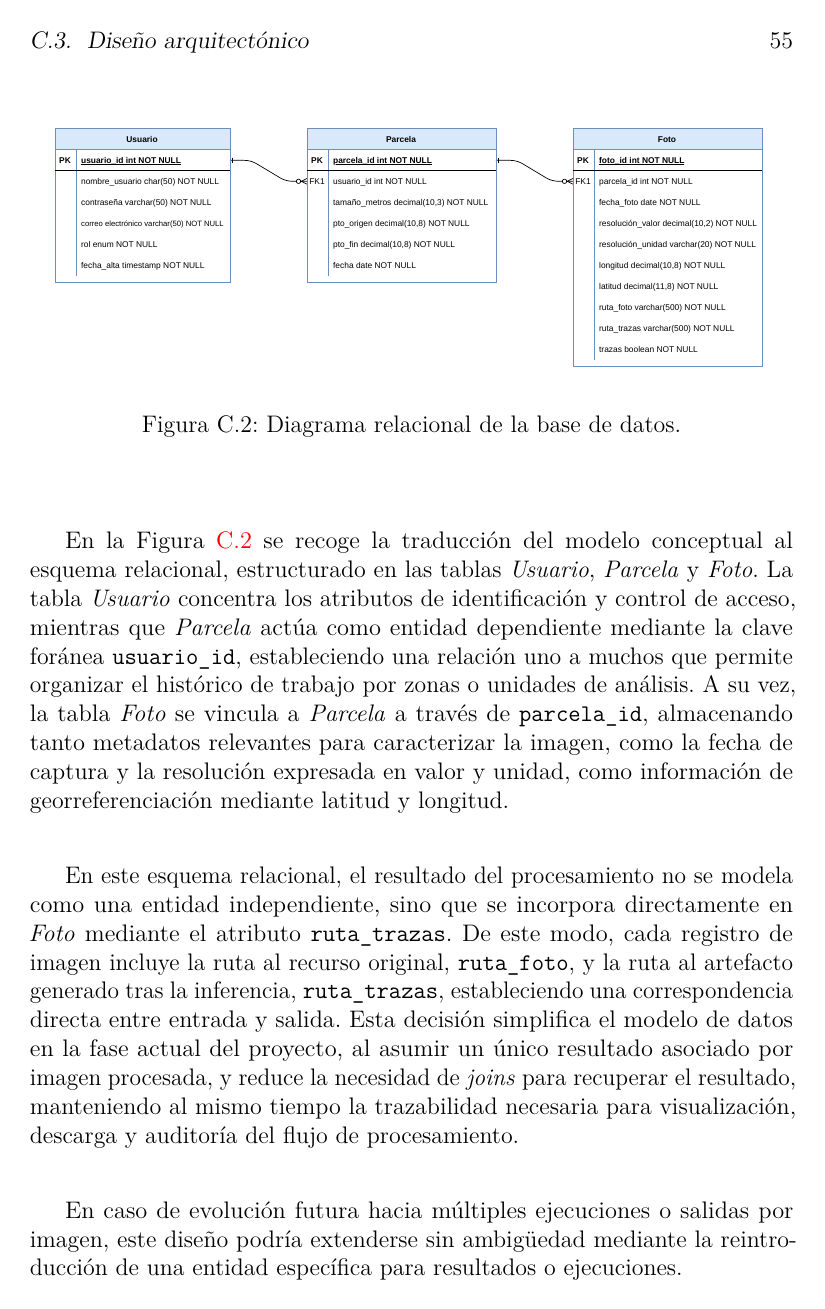
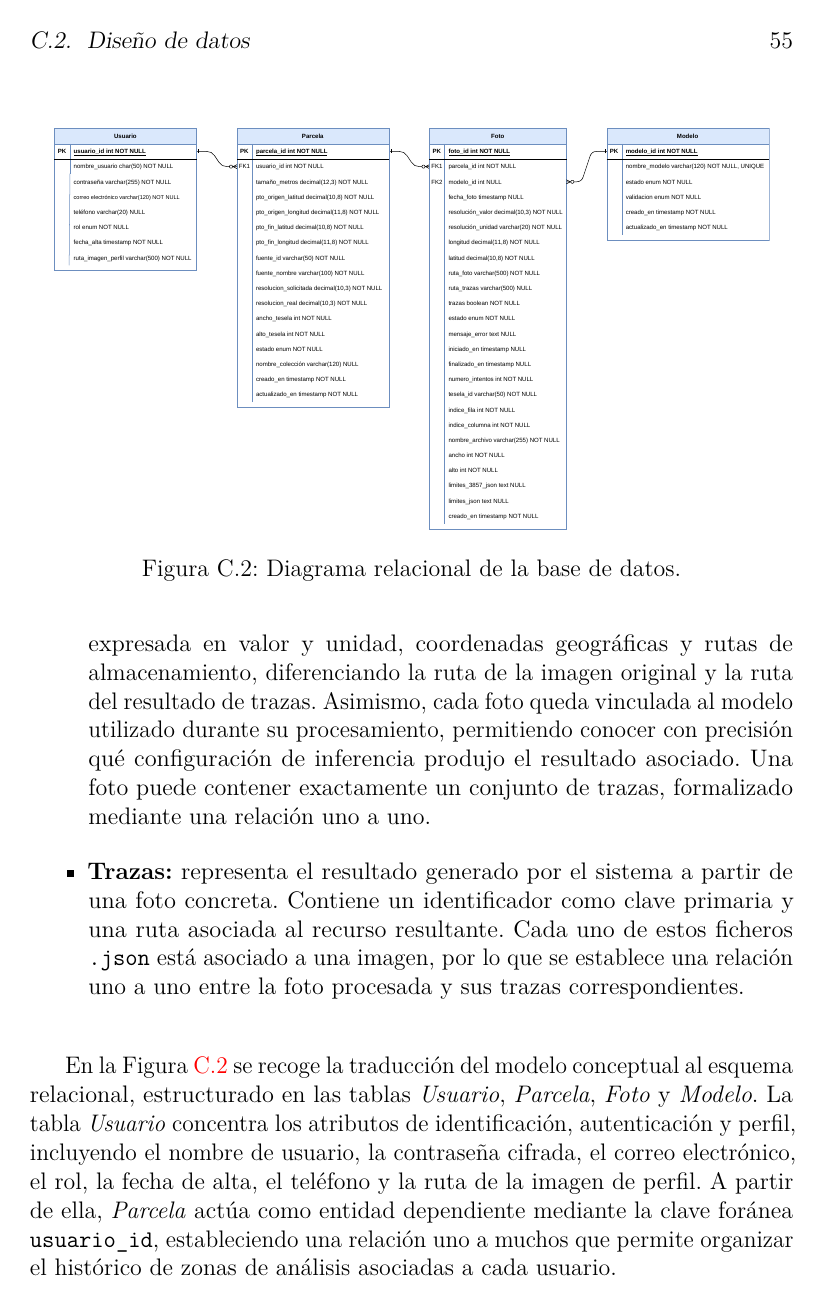
Before and after one commit to Marcurio22/TFG-Marcos-Zamorano, a LaTeX book (doc/anexos.tex, which reads doc/tex/C_Diseno.tex): page 63 of 81 before the commit and page 63 of 83 after it. Compiled offline with pdfLaTeX.

Commit message:
Arreglado diagrama relacional de la BBDD y descripciones actualizadas
Closes #140

```diff
--- a/doc/tex/C_Diseno.tex
+++ b/doc/tex/C_Diseno.tex
@@ -29 +29,4 @@ El diagrama general E/R se muestra en la Figura~\ref{fig:esquemaerbbdd}. Para el
 
+	\item \textbf{Foto:} modela cada imagen procesada dentro de una parcela y concentra los metadatos necesarios para su trazabilidad. Incluye un identificador como clave primaria y atributos como fecha de captura, resolución expresada en valor y unidad, coordenadas geográficas y rutas de almacenamiento, diferenciando la ruta de la imagen original y la ruta del resultado de trazas. Asimismo, cada foto queda vinculada al modelo utilizado durante su procesamiento, permitiendo conocer con precisión qué configuración de inferencia produjo el resultado asociado. Una foto puede contener exactamente un conjunto de trazas, formalizado mediante una relación uno a uno.
+
+	\item \textbf{Trazas:} representa el resultado generado por el sistema a partir de una foto concreta. Contiene un identificador como clave primaria y una ruta asociada al recurso resultante. Cada uno de estos ficheros \texttt{.json} está asociado a una imagen, por lo que se establece una relación uno a uno entre la foto procesada y sus trazas correspondientes.
@@ -34,18 +36,20 @@ El diagrama general E/R se muestra en la Figura~\ref{fig:esquemaerbbdd}. Para el
 	\centering
 	\includegraphics[
 	width=\textwidth,
-	trim=0 550 0 0,
+	trim=0 435 0 0,
 	clip
 	]{img/Esquema_relacional_BBDD.pdf}
 	\caption[Diagrama relacional de la base de datos]{Diagrama relacional de la base de datos.}
 	\label{fig:esquemarelacionalbbdd}
 \end{figure}
 
-En la Figura~\ref{fig:esquemarelacionalbbdd} se recoge la traducción del modelo conceptual al esquema relacional, estructurado en las tablas \textit{Usuario}, \textit{Parcela} y \textit{Foto}. La tabla \textit{Usuario} concentra los atributos de identificación y control de acceso, mientras que \textit{Parcela} actúa como entidad dependiente mediante la clave foránea \texttt{usuario\_id}, estableciendo una relación uno a muchos que permite organizar el histórico de trabajo por zonas o unidades de análisis. A su vez, la tabla \textit{Foto} se vincula a \textit{Parcela} a través de \texttt{parcela\_id}, almacenando tanto metadatos relevantes para caracterizar la imagen, como la fecha de captura y la resolución expresada en valor y unidad, como información de georreferenciación mediante latitud y longitud.
+En la Figura~\ref{fig:esquemarelacionalbbdd} se recoge la traducción del modelo conceptual al esquema relacional, estructurado en las tablas \textit{Usuario}, \textit{Parcela}, \textit{Foto} y \textit{Modelo}. La tabla \textit{Usuario} concentra los atributos de identificación, autenticación y perfil, incluyendo el nombre de usuario, la contraseña cifrada, el correo electrónico, el rol, la fecha de alta, el teléfono y la ruta de la imagen de perfil. A partir de ella, \textit{Parcela} actúa como entidad dependiente mediante la clave foránea \texttt{usuario\_id}, estableciendo una relación uno a muchos que permite organizar el histórico de zonas de análisis asociadas a cada usuario.
 
-En este esquema relacional, el resultado del procesamiento no se modela como una entidad independiente, sino que se incorpora directamente en \textit{Foto} mediante el atributo \texttt{ruta\_trazas}. De este modo, cada registro de imagen incluye la ruta al recurso original, \texttt{ruta\_foto}, y la ruta al artefacto generado tras la inferencia, \texttt{ruta\_trazas}, estableciendo una correspondencia directa entre entrada y salida. Esta decisión simplifica el modelo de datos en la fase actual del proyecto, al asumir un único resultado asociado por imagen procesada, y reduce la necesidad de \textit{joins} para recuperar el resultado, manteniendo al mismo tiempo la trazabilidad necesaria para visualización, descarga y auditoría del flujo de procesamiento.
+La tabla \textit{Parcela} incorpora la información necesaria para describir cada área seleccionada, incluyendo el tamaño en metros, las coordenadas de origen y fin, la fuente de datos utilizada, la resolución solicitada y real, las dimensiones de tesela, el estado de procesamiento, el nombre de la colección y las marcas temporales de creación y actualización. De este modo, cada parcela funciona como contenedor lógico de un conjunto de imágenes derivadas del recorte geográfico definido por el usuario. A su vez, la tabla \textit{Foto} se vincula a \textit{Parcela} mediante \texttt{parcela\_id}, almacenando los metadatos específicos de cada tesela o imagen, como resolución, latitud, longitud, ruta del fichero original, identificador de tesela, posición dentro del \textit{grid}, dimensiones, límites geográficos y estado de ejecución.
 
-En caso de evolución futura hacia múltiples ejecuciones o salidas por imagen, este diseño podría extenderse sin ambigüedad mediante la reintroducción de una entidad específica para resultados o ejecuciones.
+En este esquema relacional, las trazas no se modelan como una tabla independiente, sino como un resultado asociado directamente a cada registro de \textit{Foto}. Para ello, se emplean atributos como \texttt{ruta\_trazas}, que almacena la ruta al fichero generado tras la segmentación, y \texttt{trazas}, que indica si existe un resultado calculado para esa imagen. Además, se incorporan campos de control como \texttt{estado}, \texttt{mensaje\_error}, \texttt{iniciado\_en}, \texttt{finalizado\_en} y \texttt{numero\_intentos}, lo que permite representar el ciclo de vida del procesamiento y gestionar fallos o reintentos de forma trazable.
+
+Por último, el esquema cuenta con la tabla \textit{Modelo}, que registra los modelos de segmentación disponibles en el sistema. Cada modelo queda identificado mediante \texttt{modelo\_id} y \texttt{nombre\_modelo}, y se caracteriza mediante atributos como \texttt{estado}, \texttt{validacion}, \texttt{creado\_en} y \texttt{actualizado\_en}. La relación con \textit{Foto} se lleva a cabo mediante la clave foránea \texttt{modelo\_id}, de forma que un mismo modelo puede haber procesado múltiples imágenes, mientras que cada foto conserva la referencia al modelo concreto que generó sus trazas. Esto permite conocer, no solo si una imagen dispone de trazas calculadas, sino también con qué modelo fueron obtenidas.
 
 \section{Diseño arquitectónico}
 
```
Also changed, not shown: doc/img/Esquema_relacional_BBDD.pdf, doc/tex/C_Diseno.tex (5 more changed lines).
